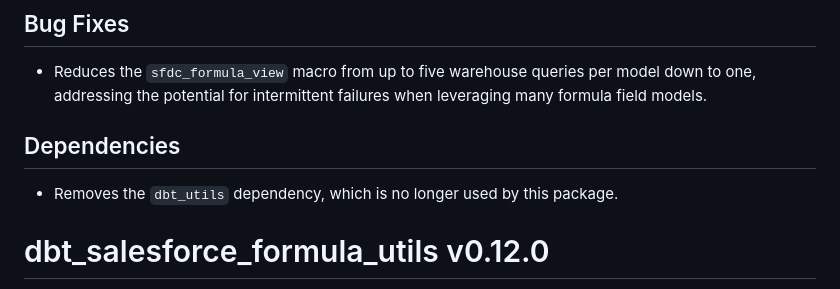
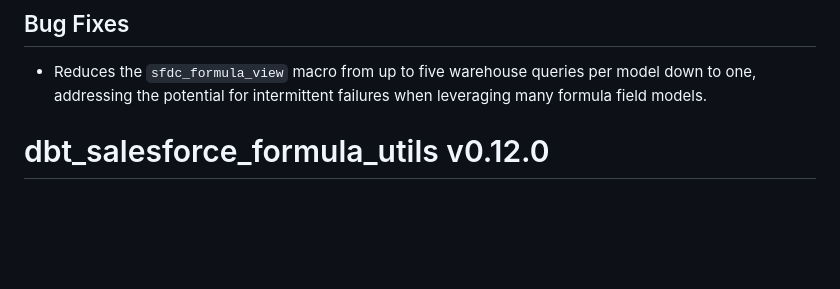
Before and after one commit to fivetran/dbt_salesforce_formula_utils, a Markdown page: CHANGELOG.md, the part around the change. GitHub-like rendering; blank space fills up the shorter version.

Commit message:
changelog and readme fix

```diff
--- a/CHANGELOG.md
+++ b/CHANGELOG.md
@@ -4,9 +4,6 @@
 
 ## Bug Fixes
 - Reduces the `sfdc_formula_view` macro from up to five warehouse queries per model down to one, addressing the potential for intermittent failures when leveraging many formula field models.
-
-## Dependencies
-- Removes the `dbt_utils` dependency, which is no longer used by this package.
 
 # dbt_salesforce_formula_utils v0.12.0
 
```
Also changed, not shown: 1 other file.
